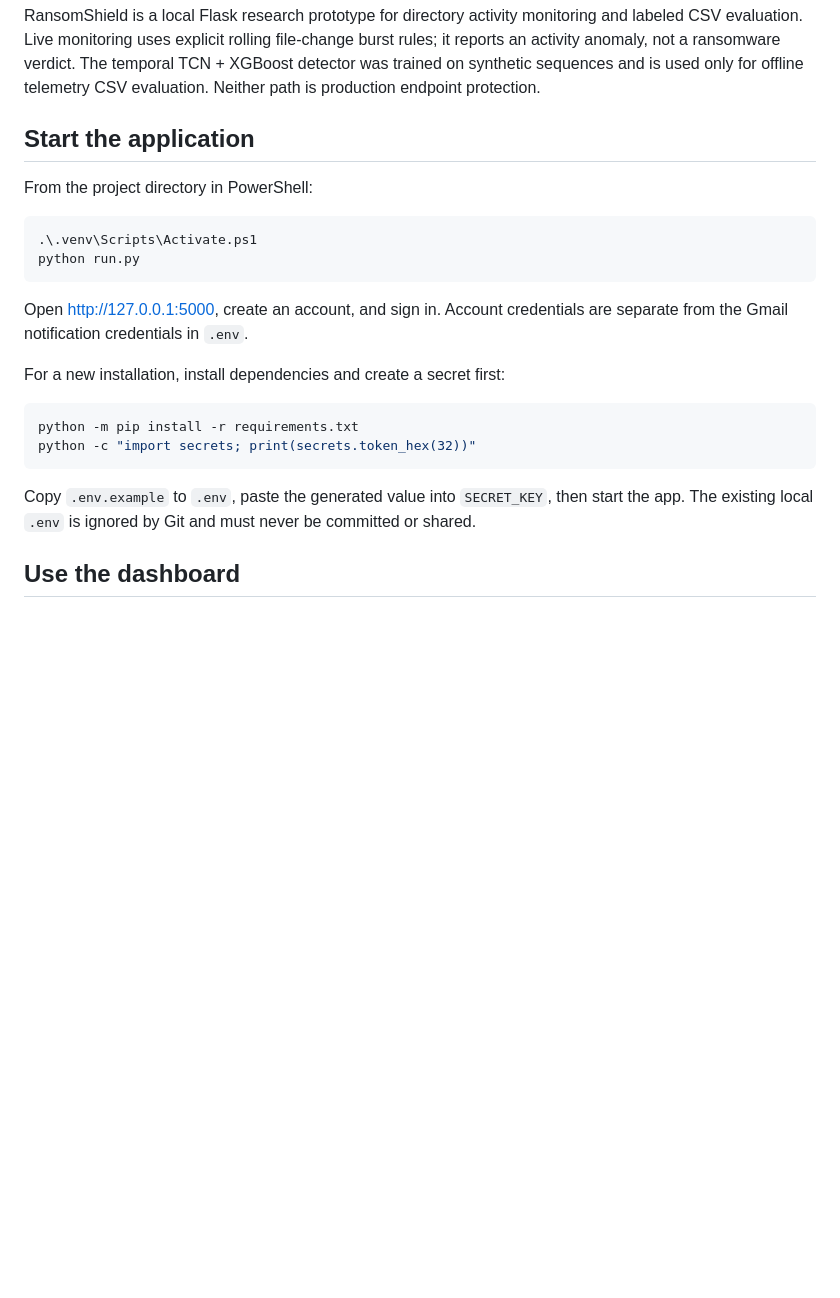
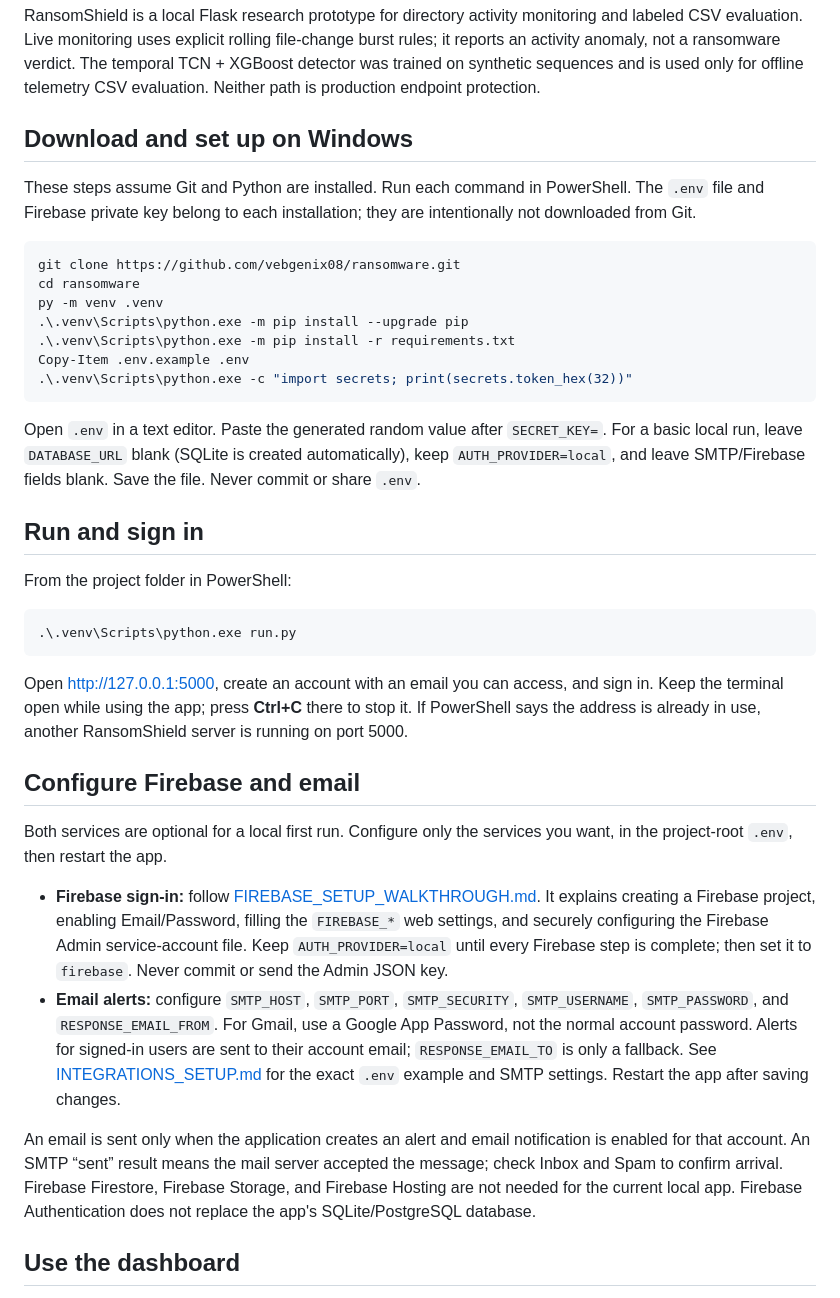
Before and after one commit to vebgenix08/ransomware, a Markdown page: docs/README.md, the part around the change. Drawn GitHub-style; blank space fills up the shorter version.

Commit message:
Document fresh install and service setup

````diff
--- a/docs/README.md
+++ b/docs/README.md
@@ -2,25 +2,40 @@
 
 RansomShield is a local Flask research prototype for directory activity monitoring and labeled CSV evaluation. Live monitoring uses explicit rolling file-change burst rules; it reports an activity anomaly, not a ransomware verdict. The temporal TCN + XGBoost detector was trained on synthetic sequences and is used only for offline telemetry CSV evaluation. Neither path is production endpoint protection.
 
-## Start the application
+## Download and set up on Windows
 
-From the project directory in PowerShell:
+These steps assume Git and Python are installed. Run each command in PowerShell. The `.env` file and Firebase private key belong to each installation; they are intentionally not downloaded from Git.
 
 ```powershell
-.\.venv\Scripts\Activate.ps1
-python run.py
+git clone https://github.com/vebgenix08/ransomware.git
+cd ransomware
+py -m venv .venv
+.\.venv\Scripts\python.exe -m pip install --upgrade pip
+.\.venv\Scripts\python.exe -m pip install -r requirements.txt
+Copy-Item .env.example .env
+.\.venv\Scripts\python.exe -c "import secrets; print(secrets.token_hex(32))"
 ```
 
-Open <http://127.0.0.1:5000>, create an account, and sign in. Account credentials are separate from the Gmail notification credentials in `.env`.
+Open `.env` in a text editor. Paste the generated random value after `SECRET_KEY=`. For a basic local run, leave `DATABASE_URL` blank (SQLite is created automatically), keep `AUTH_PROVIDER=local`, and leave SMTP/Firebase fields blank. Save the file. Never commit or share `.env`.
 
-For a new installation, install dependencies and create a secret first:
+## Run and sign in
+
+From the project folder in PowerShell:
 
 ```powershell
-python -m pip install -r requirements.txt
-python -c "import secrets; print(secrets.token_hex(32))"
+.\.venv\Scripts\python.exe run.py
 ```
 
-Copy `.env.example` to `.env`, paste the generated value into `SECRET_KEY`, then start the app. The existing local `.env` is ignored by Git and must never be committed or shared.
+Open <http://127.0.0.1:5000>, create an account with an email you can access, and sign in. Keep the terminal open while using the app; press **Ctrl+C** there to stop it. If PowerShell says the address is already in use, another RansomShield server is running on port 5000.
+
+## Configure Firebase and email
+
+Both services are optional for a local first run. Configure only the services you want, in the project-root `.env`, then restart the app.
+
+- **Firebase sign-in:** follow [FIREBASE_SETUP_WALKTHROUGH.md](FIREBASE_SETUP_WALKTHROUGH.md). It explains creating a Firebase project, enabling Email/Password, filling the `FIREBASE_*` web settings, and securely configuring the Firebase Admin service-account file. Keep `AUTH_PROVIDER=local` until every Firebase step is complete; then set it to `firebase`. Never commit or send the Admin JSON key.
+- **Email alerts:** configure `SMTP_HOST`, `SMTP_PORT`, `SMTP_SECURITY`, `SMTP_USERNAME`, `SMTP_PASSWORD`, and `RESPONSE_EMAIL_FROM`. For Gmail, use a Google App Password, not the normal account password. Alerts for signed-in users are sent to their account email; `RESPONSE_EMAIL_TO` is only a fallback. See [INTEGRATIONS_SETUP.md](INTEGRATIONS_SETUP.md) for the exact `.env` example and SMTP settings. Restart the app after saving changes.
+
+An email is sent only when the application creates an alert and email notification is enabled for that account. An SMTP “sent” result means the mail server accepted the message; check Inbox and Spam to confirm arrival. Firebase Firestore, Firebase Storage, and Firebase Hosting are not needed for the current local app. Firebase Authentication does not replace the app's SQLite/PostgreSQL database.
 
 ## Use the dashboard
 
````
